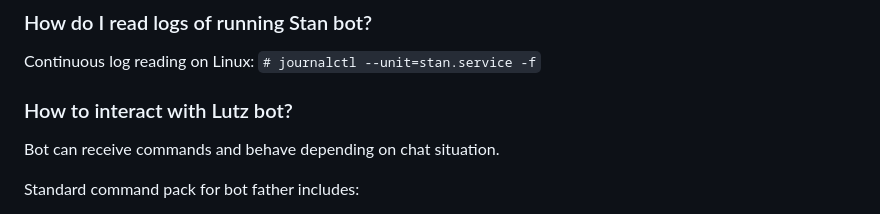
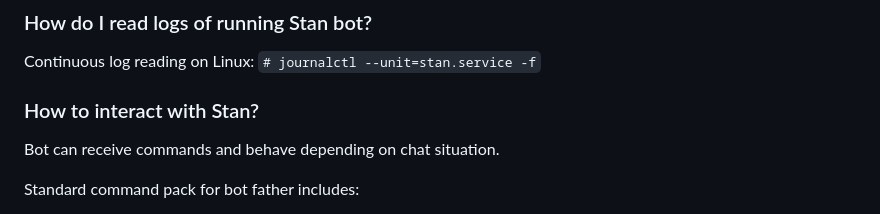
Before and after one commit to Rykov7/Stan, a Markdown page: README.md, the part around the change. Rendered like a GitHub page.

Commit message:
Renamed to Stan in README.md

````diff
--- a/README.md
+++ b/README.md
@@ -73,7 +73,7 @@ Continuous log reading on Linux:
 ```# journalctl --unit=stan.service -f```
 
 
-### How to interact with Lutz bot?
+### How to interact with Stan?
 Bot can receive commands and behave depending on chat situation.
 
 Standard command pack for bot father includes:
````
